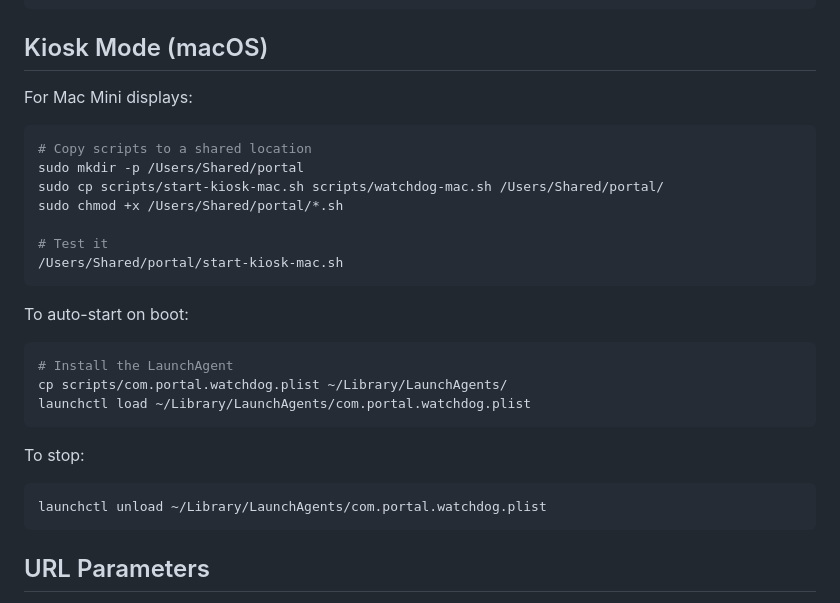
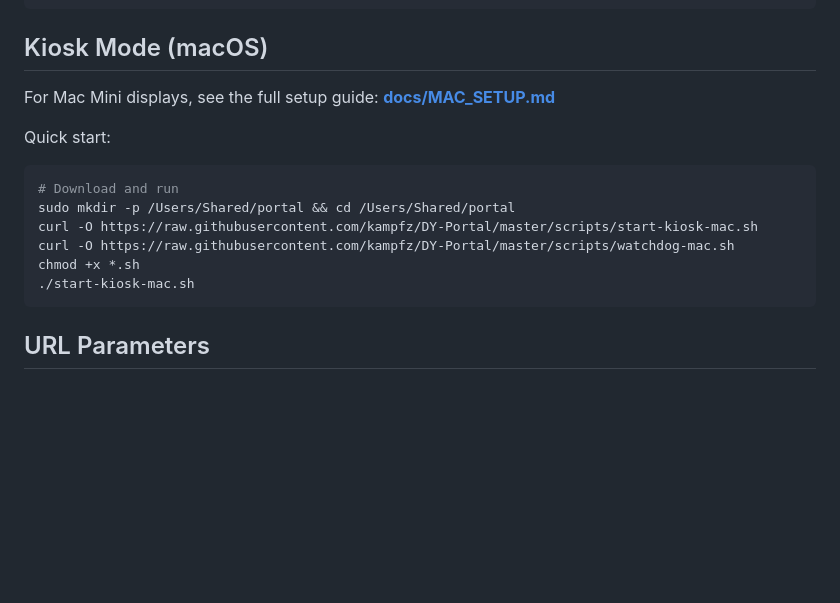
Before and after one commit to kampfz/DY-Portal, a Markdown page: README.md, the part around the change. GitHub-like rendering; blank space fills up the shorter version.

Commit message:
Add complete Mac Mini setup guide
Co-Authored-By: Claude Opus 4.5 <noreply@anthropic.com>

````diff
--- a/README.md
+++ b/README.md
@@ -145,30 +145,17 @@ nohup ./scripts/watchdog.sh &
 
 ## Kiosk Mode (macOS)
 
-For Mac Mini displays:
+For Mac Mini displays, see the full setup guide: **[docs/MAC_SETUP.md](docs/MAC_SETUP.md)**
+
+Quick start:
 
 ```bash
-# Copy scripts to a shared location
-sudo mkdir -p /Users/Shared/portal
-sudo cp scripts/start-kiosk-mac.sh scripts/watchdog-mac.sh /Users/Shared/portal/
-sudo chmod +x /Users/Shared/portal/*.sh
-
-# Test it
-/Users/Shared/portal/start-kiosk-mac.sh
-```
-
-To auto-start on boot:
-
-```bash
-# Install the LaunchAgent
-cp scripts/com.portal.watchdog.plist ~/Library/LaunchAgents/
-launchctl load ~/Library/LaunchAgents/com.portal.watchdog.plist
-```
-
-To stop:
-
-```bash
-launchctl unload ~/Library/LaunchAgents/com.portal.watchdog.plist
+# Download and run
+sudo mkdir -p /Users/Shared/portal && cd /Users/Shared/portal
+curl -O https://raw.githubusercontent.com/kampfz/DY-Portal/master/scripts/start-kiosk-mac.sh
+curl -O https://raw.githubusercontent.com/kampfz/DY-Portal/master/scripts/watchdog-mac.sh
+chmod +x *.sh
+./start-kiosk-mac.sh
 ```
 
 ## URL Parameters
````
Also changed, not shown: docs/MAC_SETUP.md (added, +170 -0 lines).
